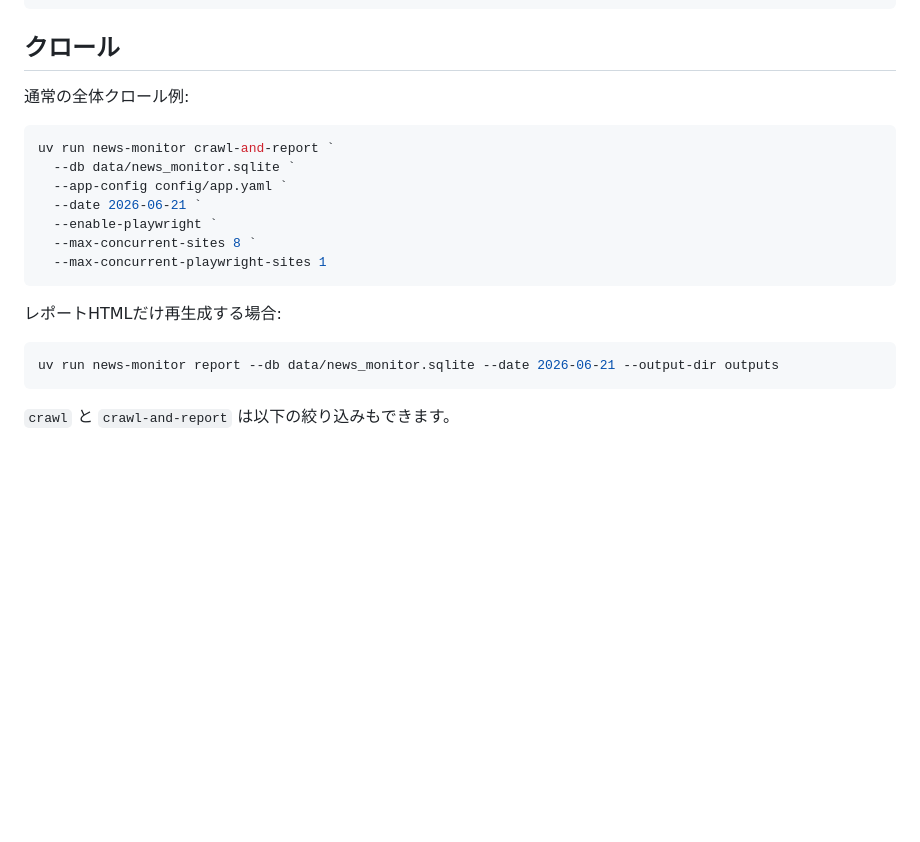
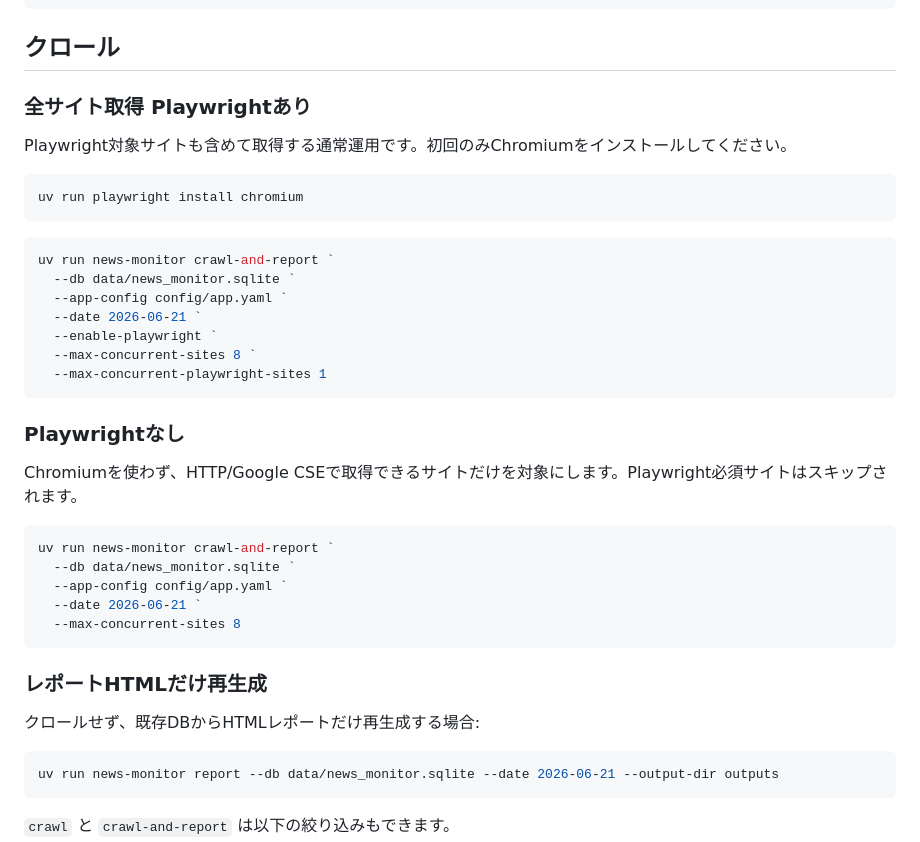
Before and after one commit to tyaso777/media-search-monitor, a Markdown page: README.md, the part around the change. GitHub-like rendering; blank space fills up the shorter version.

Commit message:
Clarify Playwright crawl commands

````diff
--- a/README.md
+++ b/README.md
@@ -83,7 +83,13 @@ uv run news-monitor import-config --db data/news_monitor.sqlite --app-config con
 
 ## クロール
 
-通常の全体クロール例:
+### 全サイト取得 Playwrightあり
+
+Playwright対象サイトも含めて取得する通常運用です。初回のみChromiumをインストールしてください。
+
+```powershell
+uv run playwright install chromium
+```
 
 ```powershell
 uv run news-monitor crawl-and-report `
@@ -95,7 +101,21 @@ uv run news-monitor crawl-and-report `
   --max-concurrent-playwright-sites 1
 ```
 
-レポートHTMLだけ再生成する場合:
+### Playwrightなし
+
+Chromiumを使わず、HTTP/Google CSEで取得できるサイトだけを対象にします。Playwright必須サイトはスキップされます。
+
+```powershell
+uv run news-monitor crawl-and-report `
+  --db data/news_monitor.sqlite `
+  --app-config config/app.yaml `
+  --date 2026-06-21 `
+  --max-concurrent-sites 8
+```
+
+### レポートHTMLだけ再生成
+
+クロールせず、既存DBからHTMLレポートだけ再生成する場合:
 
 ```powershell
 uv run news-monitor report --db data/news_monitor.sqlite --date 2026-06-21 --output-dir outputs
````
